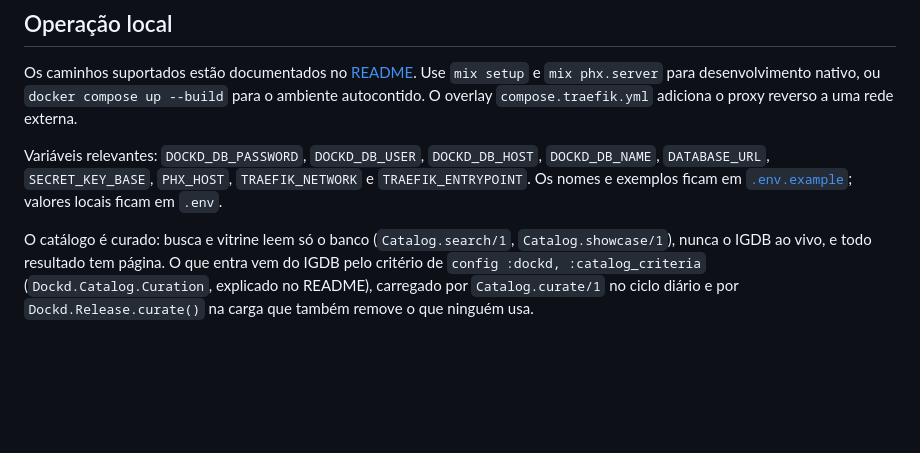
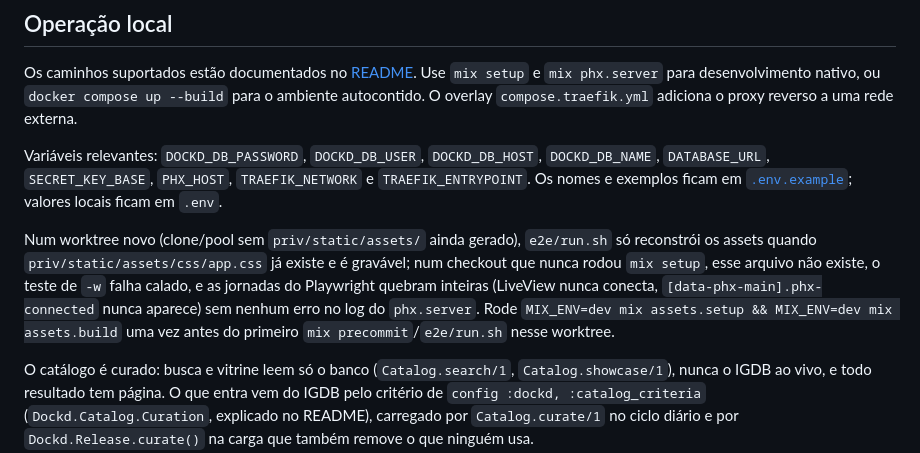
Before and after one commit to dcalliari/dockd_ex, a Markdown page: AGENTS.md, the part around the change. Drawn GitHub-style; blank space fills up the shorter version.

Commit message:
docs(agents): note the fresh-worktree e2e assets gotcha
A worktree that never ran mix setup has no priv/static/assets yet, and
e2e/run.sh only rebuilds assets when that path already exists and is
writable, so it silently skips the build and every Playwright journey
fails on a LiveView socket that never connects, with nothing in the
server log to explain why.

```diff
--- a/AGENTS.md
+++ b/AGENTS.md
@@ -476,6 +476,8 @@ Os caminhos suportados estão documentados no [README](README.md). Use `mix setu
 
 Variáveis relevantes: `DOCKD_DB_PASSWORD`, `DOCKD_DB_USER`, `DOCKD_DB_HOST`, `DOCKD_DB_NAME`, `DATABASE_URL`, `SECRET_KEY_BASE`, `PHX_HOST`, `TRAEFIK_NETWORK` e `TRAEFIK_ENTRYPOINT`. Os nomes e exemplos ficam em [`.env.example`](.env.example); valores locais ficam em `.env`.
 
+Num worktree novo (clone/pool sem `priv/static/assets/` ainda gerado), `e2e/run.sh` só reconstrói os assets quando `priv/static/assets/css/app.css` já existe e é gravável; num checkout que nunca rodou `mix setup`, esse arquivo não existe, o teste de `-w` falha calado, e as jornadas do Playwright quebram inteiras (LiveView nunca conecta, `[data-phx-main].phx-connected` nunca aparece) sem nenhum erro no log do `phx.server`. Rode `MIX_ENV=dev mix assets.setup && MIX_ENV=dev mix assets.build` uma vez antes do primeiro `mix precommit`/`e2e/run.sh` nesse worktree.
+
 O catálogo é curado: busca e vitrine leem só o banco (`Catalog.search/1`, `Catalog.showcase/1`), nunca o IGDB ao vivo, e todo resultado tem página. O que entra vem do IGDB pelo critério de `config :dockd, :catalog_criteria` (`Dockd.Catalog.Curation`, explicado no README), carregado por `Catalog.curate/1` no ciclo diário e por `Dockd.Release.curate()` na carga que também remove o que ninguém usa.
 
 Preço de loja é dado de catálogo (`Dockd.Pricing`, tabelas `store_listings` e `store_prices`), sincronizado da eShop Brasil pelo `SyncScheduler` depois do IGDB; `price_observations` continua sendo do usuário. Casamento incerto da eShop (só de jogo que está numa biblioteca) e jogo que pode ser outro (remaster, port: `game_links` em `review`) esperam em `/conferir` (`DockdWeb.CatalogReviewLive`), que qualquer conta resolve; `Catalog.confirm_game_link/1` devolve o que `undo_merge/1` precisa para o Desfazer. Testes da eShop usam as respostas gravadas em `test/support/fixtures/eshop` via `Dockd.EshopStub` e não acessam a rede.
```
